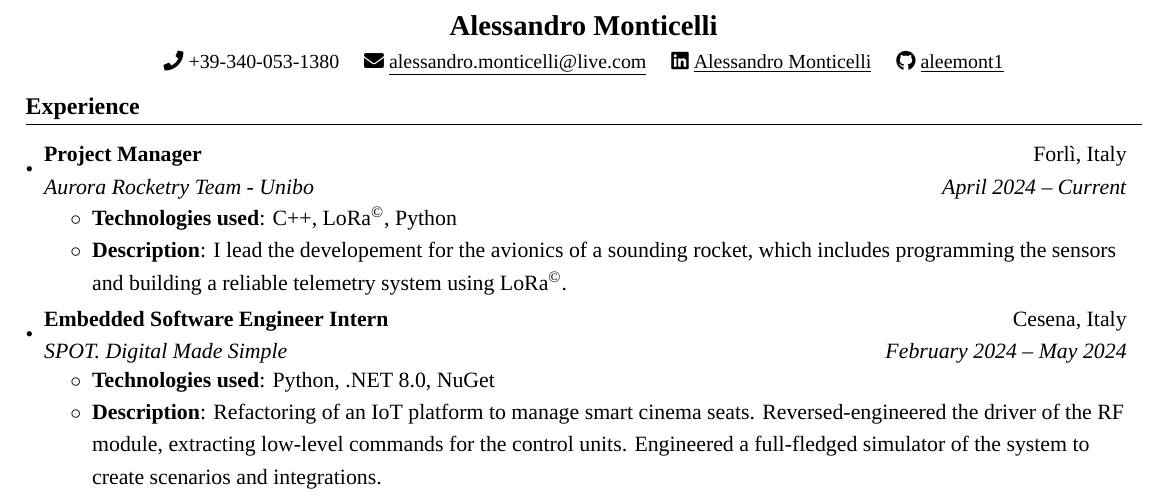
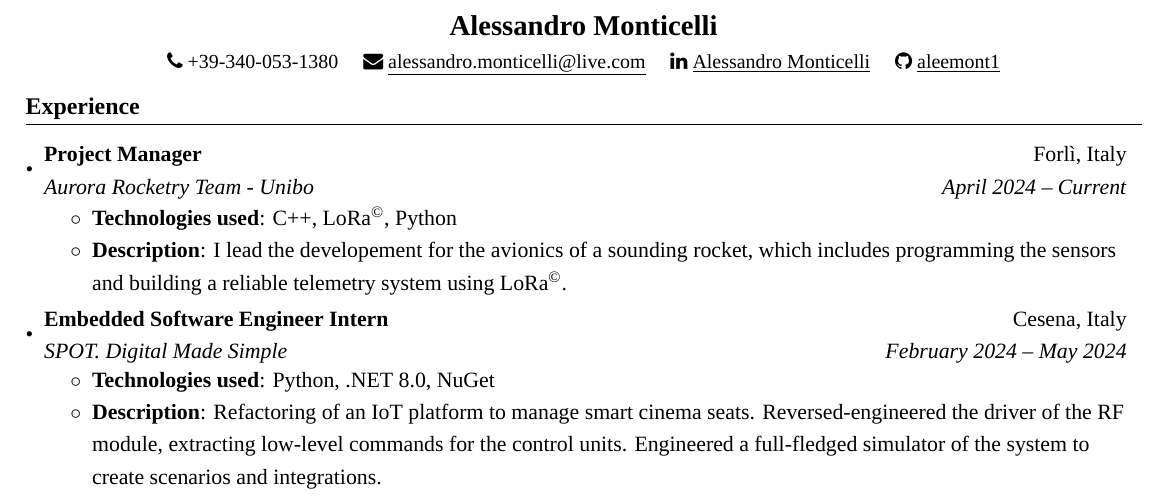
Before and after one commit to aleemont1/one-page-cv, a LaTeX CV (resume.tex): part of the page, cut so that both start at the same text. Compiled offline with XeLaTeX; a missing font is replaced by an installed copy or a similar font.

Commit message:
Use robust fontawesome

```diff
--- a/resume.tex
+++ b/resume.tex
@@ -8,7 +8,7 @@
 \documentclass[letterpaper,11pt]{article}
 
 \usepackage{latexsym}
-\usepackage{fontawesome5}
+\usepackage{fontawesome}
 \usepackage{graphicx}
 \usepackage[empty]{fullpage}
 \usepackage{titlesec}
@@ -23,6 +23,9 @@
 \usepackage{setspace}
 \usepackage{xcolor}
 \usepackage{enumitem}
+
+\DeclareRobustCommand{\faIcon}[1]{\faicon{#1}}
+
 
 \definecolor{navy}{rgb}{0.0, 0.0, 0.6}
 \definecolor{blue}{rgb}{0.0, 0.0, 0.8}
@@ -89,12 +92,12 @@
 \setlength{\footskip}{5pt}
 %----------HEADING-----------------
   \centering\textbf{\Large Alessandro Monticelli} \\
-  \centering{\small{\faPhone} +39-340-053-1380 \quad
-        \href{mailto:alessandro.monticelli@live.com}{{\faEnvelope} \underline{alessandro.monticelli@live.com}} \quad
-        \href{https://www.linkedin.com/in/ale-mont}{{\faLinkedin}
+  \centering{\small{\faIcon{phone}} +39-340-053-1380 \quad
+        \href{mailto:alessandro.monticelli@live.com}{{\faIcon{envelope}} \underline{alessandro.monticelli@live.com}} \quad
+        \href{https://www.linkedin.com/in/ale-mont}{{\faIcon{linkedin}}
         \underline{Alessandro Monticelli}} \quad
         \href{https://github.com/aleemont1}
-        {{\faGithub}
+        {{\faIcon{github}}
         \underline{aleemont1}}}
 
 %-----------EXPERIENCE-----------------
```
